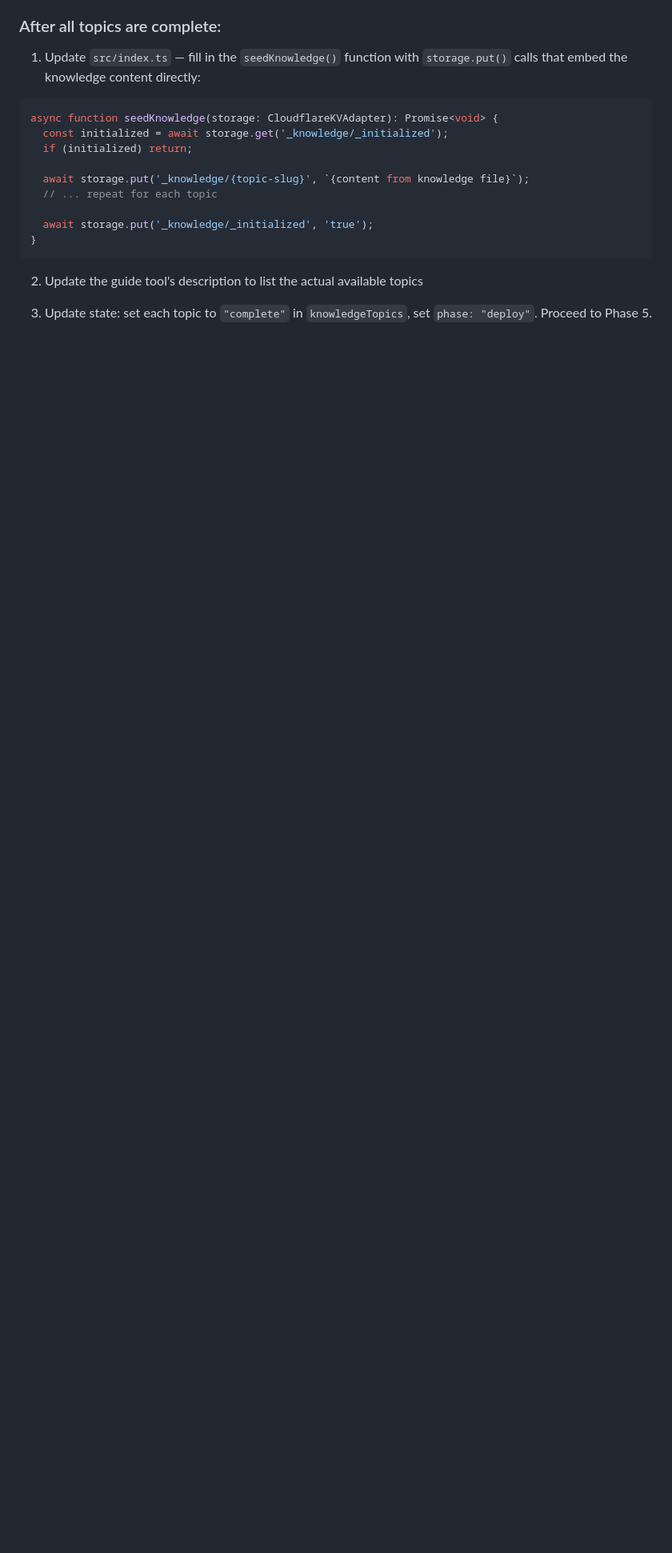
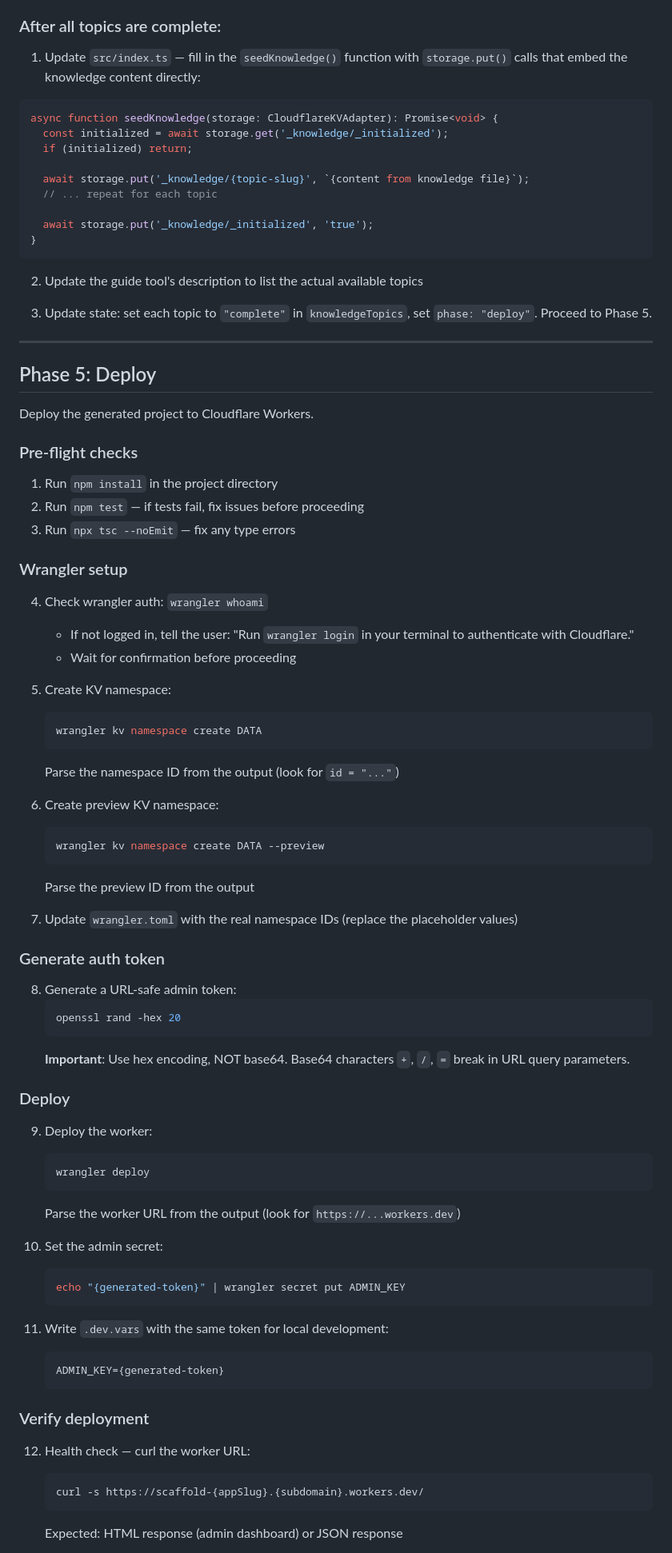
Before and after one commit to iamneilroberts/scaffold, a Markdown page: .claude/skills/scaffold-assistant.md, the part around one of its changes. Shown at 80% size. GitHub-like rendering; blank space fills up the shorter version.

Commit message:
feat(skill): scaffold-assistant Phase 5-6 — deploy and connect
Phase 5: wrangler KV setup, deploy, secrets, health check.
Phase 6: Connection info for Claude Web/Desktop/Code, admin dashboard.

````diff
--- a/.claude/skills/scaffold-assistant.md
+++ b/.claude/skills/scaffold-assistant.md
@@ -1117,3 +1117,70 @@ async function seedKnowledge(storage: CloudflareKVAdapter): Promise<void> {
 2. Update the guide tool's description to list the actual available topics
 
 3. Update state: set each topic to `"complete"` in `knowledgeTopics`, set `phase: "deploy"`. Proceed to Phase 5.
+
+---
+
+## Phase 5: Deploy
+
+Deploy the generated project to Cloudflare Workers.
+
+### Pre-flight checks
+
+1. Run `npm install` in the project directory
+2. Run `npm test` — if tests fail, fix issues before proceeding
+3. Run `npx tsc --noEmit` — fix any type errors
+
+### Wrangler setup
+
+4. Check wrangler auth: `wrangler whoami`
+   - If not logged in, tell the user: "Run `wrangler login` in your terminal to authenticate with Cloudflare."
+   - Wait for confirmation before proceeding
+
+5. Create KV namespace:
+   ```bash
+   wrangler kv namespace create DATA
+   ```
+   Parse the namespace ID from the output (look for `id = "..."`)
+
+6. Create preview KV namespace:
+   ```bash
+   wrangler kv namespace create DATA --preview
+   ```
+   Parse the preview ID from the output
+
+7. Update `wrangler.toml` with the real namespace IDs (replace the placeholder values)
+
+### Generate auth token
+
+8. Generate a URL-safe admin token:
+   ```bash
+   openssl rand -hex 20
+   ```
+   **Important**: Use hex encoding, NOT base64. Base64 characters `+`, `/`, `=` break in URL query parameters.
+
+### Deploy
+
+9. Deploy the worker:
+   ```bash
+   wrangler deploy
+   ```
+   Parse the worker URL from the output (look for `https://...workers.dev`)
+
+10. Set the admin secret:
+    ```bash
+    echo "{generated-token}" | wrangler secret put ADMIN_KEY
+    ```
+
+11. Write `.dev.vars` with the same token for local development:
+    ```
+    ADMIN_KEY={generated-token}
+    ```
+
+### Verify deployment
+
+12. Health check — curl the worker URL:
+    ```bash
+    curl -s https://scaffold-{appSlug}.{subdomain}.workers.dev/
+    ```
+    Expected: HTML response (admin dashboard) or JSON response
+
````
Also changed, not shown: other parts of .claude/skills/scaffold-assistant.md (+86 -0 lines).
